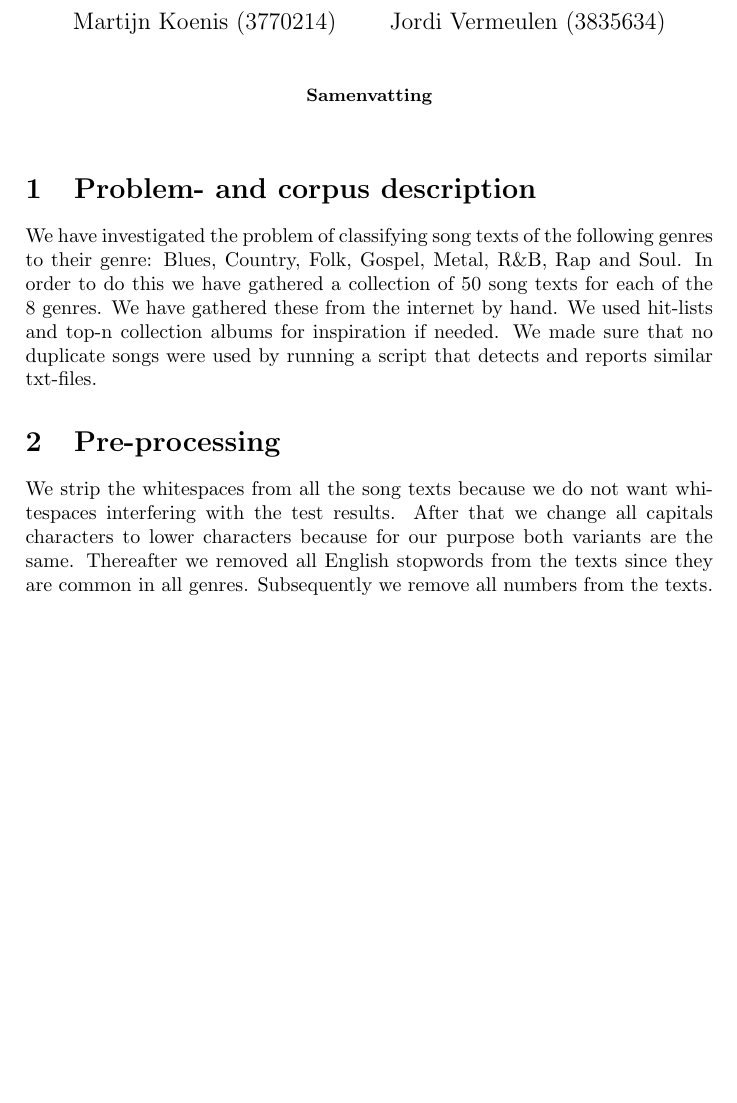
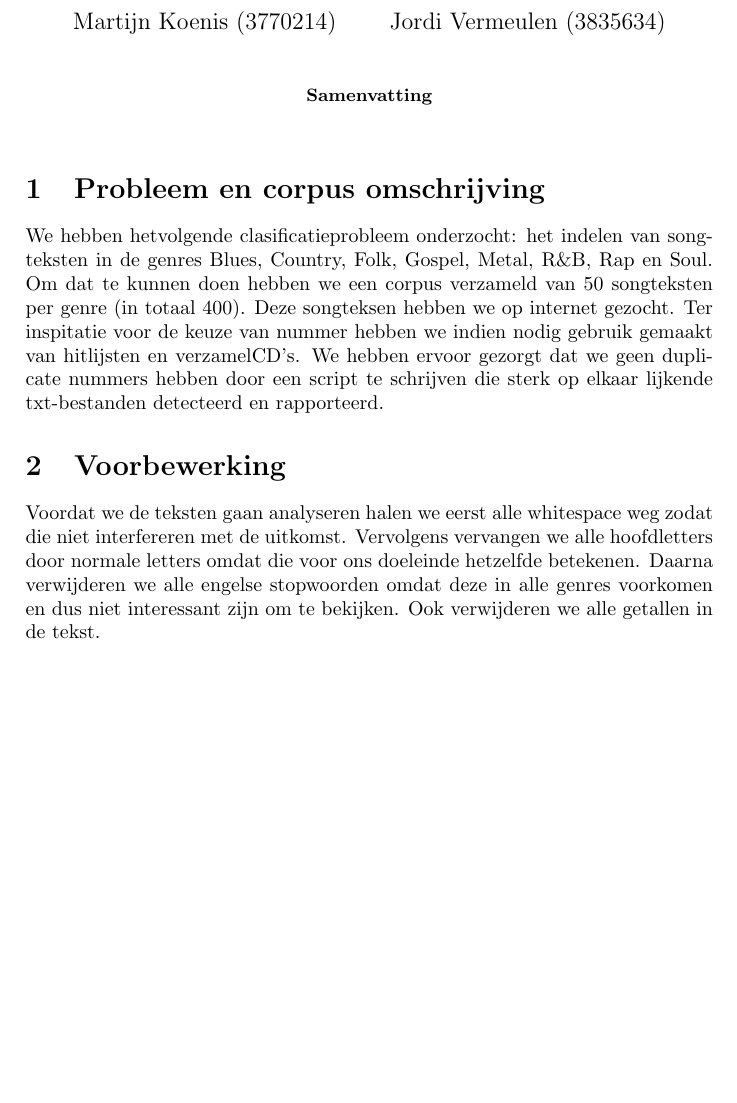
Before and after one commit to jlvermeulen/dar-2, a LaTeX paper (verslag.tex): part of the page, cut so that both start at the same text. Compiled offline with pdfLaTeX.

Commit message:
verslag++

```diff
--- a/verslag.tex
+++ b/verslag.tex
@@ -15,11 +15,11 @@
 \end{abstract}
 
 
-\section{Problem- and corpus description}
-We have investigated the problem of classifying song texts of the following genres to their genre: Blues, Country, Folk, Gospel, Metal, R\&B, Rap and Soul.  In order to do this we have gathered a collection of 50 song texts for each of the 8 genres. We have gathered these from the internet by hand. We used hit-lists and top-n collection albums for inspiration if needed. We made sure that no duplicate songs were used by running a script that detects and reports similar txt-files.
+\section{Probleem en corpus omschrijving}
+We hebben hetvolgende clasificatieprobleem onderzocht: het indelen van songteksten in de genres Blues, Country, Folk, Gospel, Metal, R\&B, Rap en Soul.  Om dat te kunnen doen hebben we een corpus verzameld van 50 songteksten per genre (in totaal 400). Deze songteksen hebben we op internet gezocht. Ter inspitatie voor de keuze van nummer hebben we indien nodig gebruik gemaakt van hitlijsten en verzamelCD's. We hebben ervoor gezorgt dat we geen duplicate nummers hebben door een script te schrijven die sterk op elkaar lijkende txt-bestanden detecteerd en rapporteerd.
 
-\section{Pre-processing}
-We strip the whitespaces from all the song texts because we do not want whitespaces interfering with the test results. After that we change all capitals characters to lower characters because for our purpose both variants are the same. Thereafter we removed all English stopwords from the texts since they are common in all genres. Subsequently we remove all numbers from the texts.
+\section{Voorbewerking}
+Voordat we de teksten gaan analyseren halen we eerst alle whitespace weg zodat die niet interfereren met de uitkomst. Vervolgens vervangen we alle hoofdletters door normale letters omdat die voor ons doeleinde hetzelfde betekenen. Daarna verwijderen we alle engelse stopwoorden omdat deze in alle genres voorkomen en dus niet interessant zijn om te bekijken. Ook verwijderen we alle getallen in de tekst.
 
 
 
```
Also changed, not shown: verslag.pdf, 3 other files.
